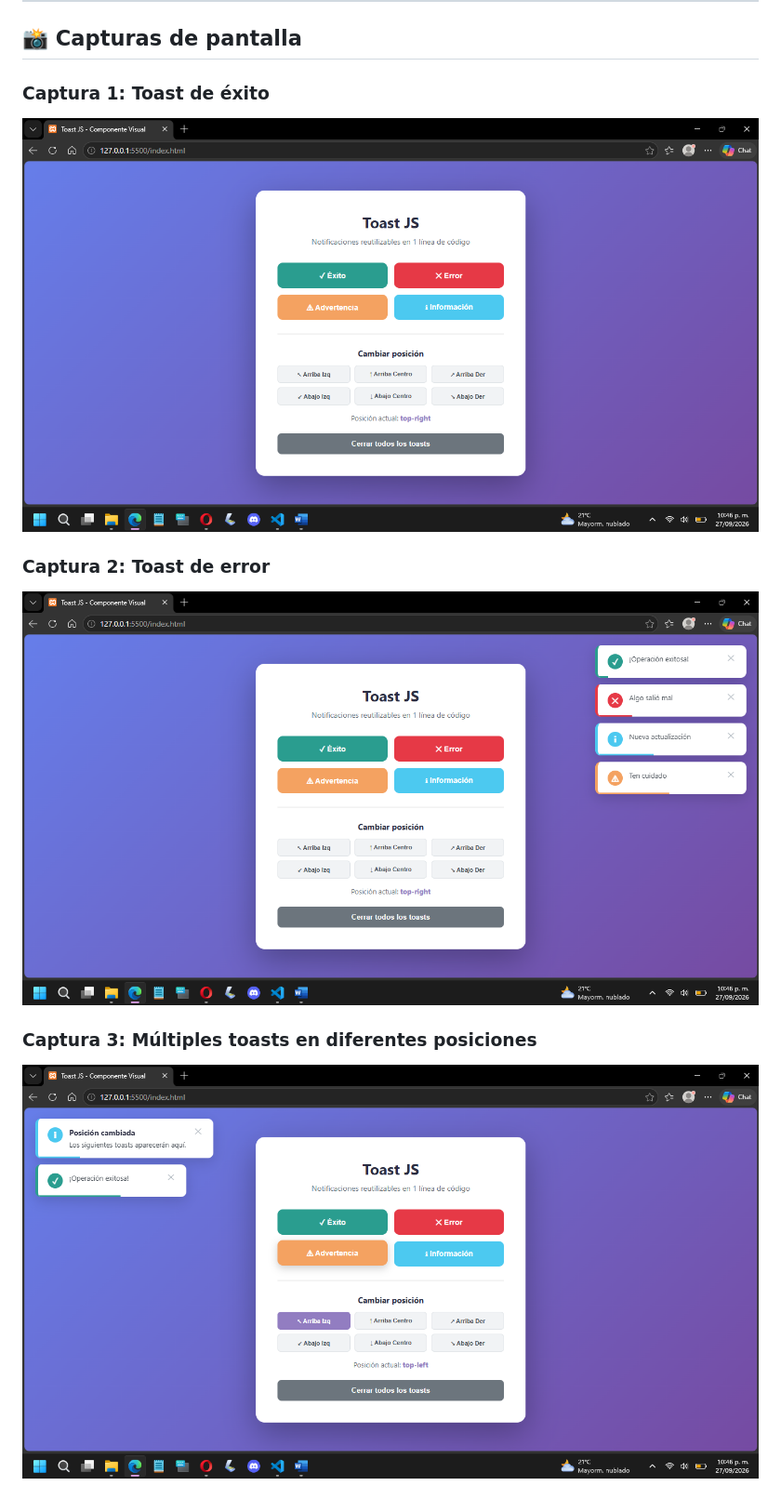
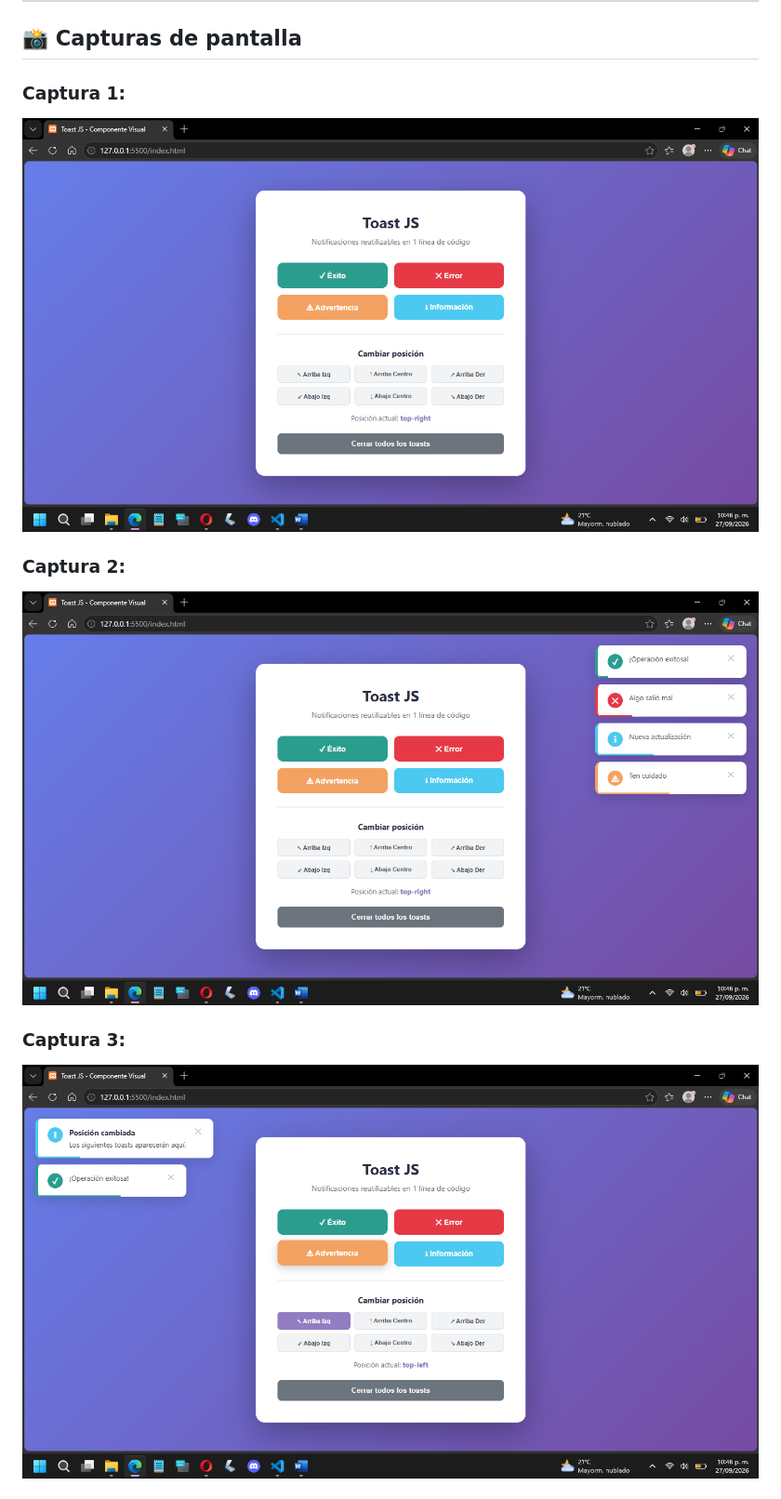
Before and after one commit to PerlaD391/ComponenteVisual, a Markdown page: README.md, the part around one of its changes. Shown at 93% size. Rendered like a GitHub page.

```diff
--- a/README.md
+++ b/README.md
@@ -131,12 +131,12 @@ Toast.cerrarTodos();
 
 ## 📸 Capturas de pantalla
 
-### Captura 1: Toast de éxito
-![Toast de éxito](img/captura1.png)
+### Captura 1:
+![](img/captura1.png)
 
-### Captura 2: Toast de error
-![Toast de error](img/captura2.png)
+### Captura 2:
+![](img/captura2.png)
 
-### Captura 3: Múltiples toasts en diferentes posiciones
-![Múltiples toasts](img/captura3.png)
+### Captura 3:
+![](img/captura3.png)
 
```
Also changed, not shown: other parts of README.md (+11 -2 lines).
